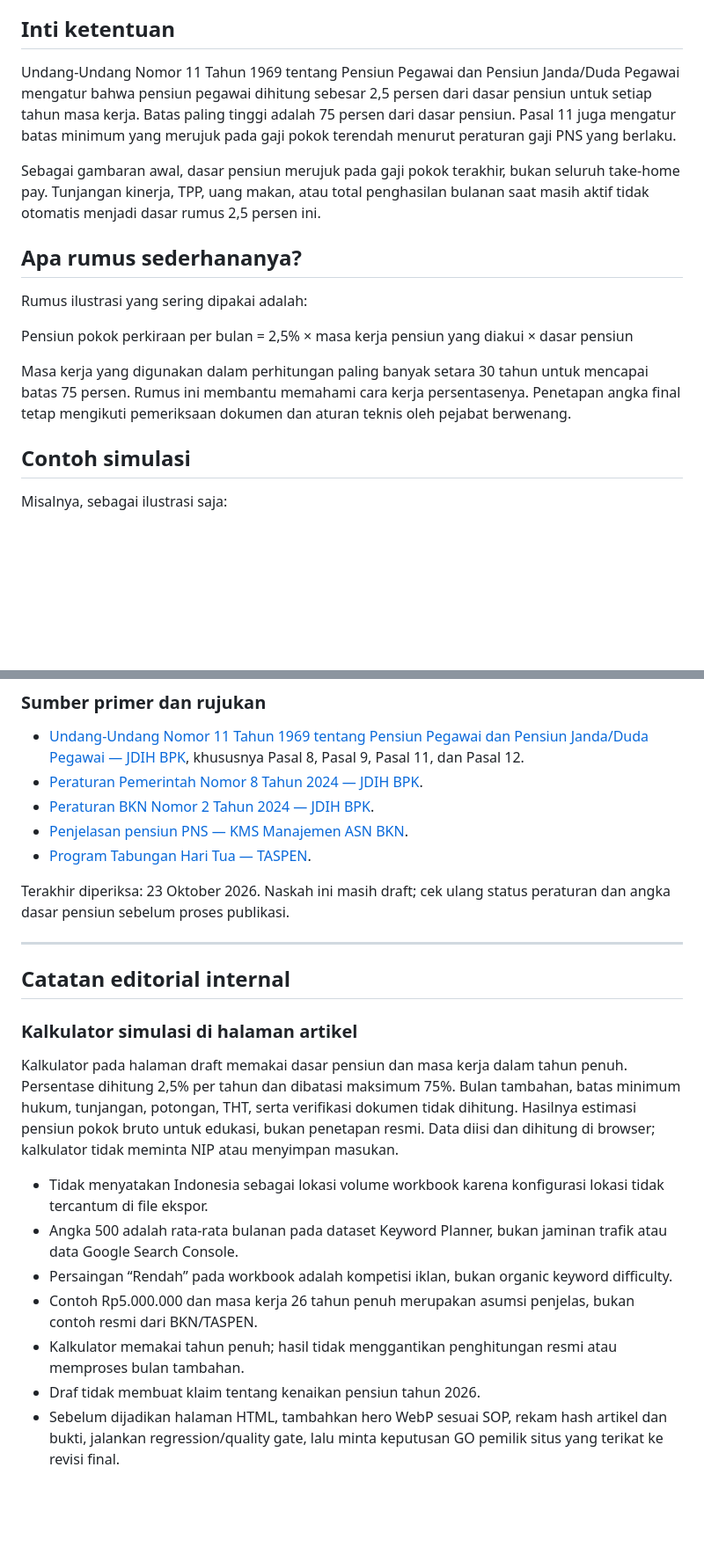
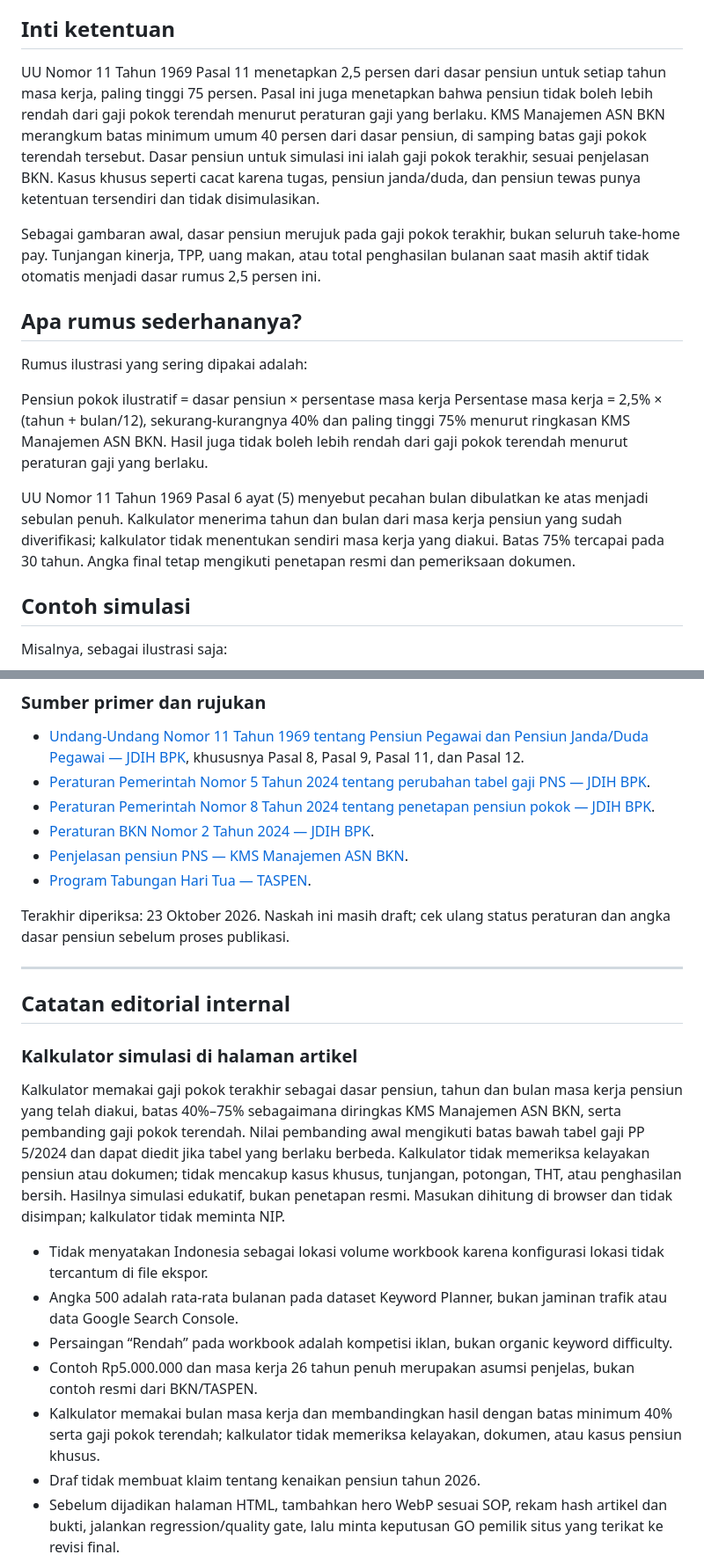
Before and after one commit to wiztechid/asnpemda, a Markdown page: research/drafts/cara-menghitung-gaji-pensiun-pns.md, 2 parts joined by grey strips. Shown at 88% size. Drawn GitHub-style; blank space fills up the shorter version.

Commit message:
Align pension guidance with UU and BKN calculation floors

```diff
--- a/research/drafts/cara-menghitung-gaji-pensiun-pns.md
+++ b/research/drafts/cara-menghitung-gaji-pensiun-pns.md
@@ -21,7 +21,7 @@ Banyak PNS ingin tahu berapa penghasilan bulanan setelah pensiun. Rumus dasarnya
 
 ## Inti ketentuan
 
-Undang-Undang Nomor 11 Tahun 1969 tentang Pensiun Pegawai dan Pensiun Janda/Duda Pegawai mengatur bahwa pensiun pegawai dihitung sebesar 2,5 persen dari dasar pensiun untuk setiap tahun masa kerja. Batas paling tinggi adalah 75 persen dari dasar pensiun. Pasal 11 juga mengatur batas minimum yang merujuk pada gaji pokok terendah menurut peraturan gaji PNS yang berlaku.
+UU Nomor 11 Tahun 1969 Pasal 11 menetapkan 2,5 persen dari dasar pensiun untuk setiap tahun masa kerja, paling tinggi 75 persen. Pasal ini juga menetapkan bahwa pensiun tidak boleh lebih rendah dari gaji pokok terendah menurut peraturan gaji yang berlaku. KMS Manajemen ASN BKN merangkum batas minimum umum 40 persen dari dasar pensiun, di samping batas gaji pokok terendah tersebut. Dasar pensiun untuk simulasi ini ialah gaji pokok terakhir, sesuai penjelasan BKN. Kasus khusus seperti cacat karena tugas, pensiun janda/duda, dan pensiun tewas punya ketentuan tersendiri dan tidak disimulasikan.
 
 Sebagai gambaran awal, dasar pensiun merujuk pada gaji pokok terakhir, bukan seluruh take-home pay. Tunjangan kinerja, TPP, uang makan, atau total penghasilan bulanan saat masih aktif tidak otomatis menjadi dasar rumus 2,5 persen ini.
 
@@ -29,9 +29,11 @@ Sebagai gambaran awal, dasar pensiun merujuk pada gaji pokok terakhir, bukan sel
 
 Rumus ilustrasi yang sering dipakai adalah:
 
-Pensiun pokok perkiraan per bulan = 2,5% × masa kerja pensiun yang diakui × dasar pensiun
+Pensiun pokok ilustratif = dasar pensiun × persentase masa kerja
+Persentase masa kerja = 2,5% × (tahun + bulan/12), sekurang-kurangnya 40% dan paling tinggi 75% menurut ringkasan KMS Manajemen ASN BKN.
+Hasil juga tidak boleh lebih rendah dari gaji pokok terendah menurut peraturan gaji yang berlaku.
 
-Masa kerja yang digunakan dalam perhitungan paling banyak setara 30 tahun untuk mencapai batas 75 persen. Rumus ini membantu memahami cara kerja persentasenya. Penetapan angka final tetap mengikuti pemeriksaan dokumen dan aturan teknis oleh pejabat berwenang.
+UU Nomor 11 Tahun 1969 Pasal 6 ayat (5) menyebut pecahan bulan dibulatkan ke atas menjadi sebulan penuh. Kalkulator menerima tahun dan bulan dari masa kerja pensiun yang sudah diverifikasi; kalkulator tidak menentukan sendiri masa kerja yang diakui. Batas 75% tercapai pada 30 tahun. Angka final tetap mengikuti penetapan resmi dan pemeriksaan dokumen.
 
 ## Contoh simulasi
 
@@ -108,7 +110,8 @@ THT berbeda dari pensiun bulanan. Rincian manfaat mengikuti program dan perhitun
 ### Sumber primer dan rujukan
 
 - [Undang-Undang Nomor 11 Tahun 1969 tentang Pensiun Pegawai dan Pensiun Janda/Duda Pegawai — JDIH BPK](https://peraturan.bpk.go.id/Details/49112/uu-no-11-tahun-1969), khususnya Pasal 8, Pasal 9, Pasal 11, dan Pasal 12.
-- [Peraturan Pemerintah Nomor 8 Tahun 2024 — JDIH BPK](https://peraturan.bpk.go.id/Details/276760/pp-no-8-tahun-2024).
+- [Peraturan Pemerintah Nomor 5 Tahun 2024 tentang perubahan tabel gaji PNS — JDIH BPK](https://peraturan.bpk.go.id/Details/276755/pp-no-5-tahun-2024).
+- [Peraturan Pemerintah Nomor 8 Tahun 2024 tentang penetapan pensiun pokok — JDIH BPK](https://peraturan.bpk.go.id/Details/276760/pp-no-8-tahun-2024).
 - [Peraturan BKN Nomor 2 Tahun 2024 — JDIH BPK](https://peraturan.bpk.go.id/Details/279675/peraturan-bkn-no-2-tahun-2024).
 - [Penjelasan pensiun PNS — KMS Manajemen ASN BKN](https://apps-denpasar.bkn.go.id/kms/ensiklopedia:pensiun_pns).
 - [Program Tabungan Hari Tua — TASPEN](https://www.taspen.co.id/produk-layanan/produk-taspen/tabungan-hari-tua).
@@ -122,12 +125,12 @@ Terakhir diperiksa: 23 Oktober 2026. Naskah ini masih draft; cek ulang status pe
 
 ### Kalkulator simulasi di halaman artikel
 
-Kalkulator pada halaman draft memakai dasar pensiun dan masa kerja dalam tahun penuh. Persentase dihitung 2,5% per tahun dan dibatasi maksimum 75%. Bulan tambahan, batas minimum hukum, tunjangan, potongan, THT, serta verifikasi dokumen tidak dihitung. Hasilnya estimasi pensiun pokok bruto untuk edukasi, bukan penetapan resmi. Data diisi dan dihitung di browser; kalkulator tidak meminta NIP atau menyimpan masukan.
+Kalkulator memakai gaji pokok terakhir sebagai dasar pensiun, tahun dan bulan masa kerja pensiun yang telah diakui, batas 40%–75% sebagaimana diringkas KMS Manajemen ASN BKN, serta pembanding gaji pokok terendah. Nilai pembanding awal mengikuti batas bawah tabel gaji PP 5/2024 dan dapat diedit jika tabel yang berlaku berbeda. Kalkulator tidak memeriksa kelayakan pensiun atau dokumen; tidak mencakup kasus khusus, tunjangan, potongan, THT, atau penghasilan bersih. Hasilnya simulasi edukatif, bukan penetapan resmi. Masukan dihitung di browser dan tidak disimpan; kalkulator tidak meminta NIP.
 
 - Tidak menyatakan Indonesia sebagai lokasi volume workbook karena konfigurasi lokasi tidak tercantum di file ekspor.
 - Angka 500 adalah rata-rata bulanan pada dataset Keyword Planner, bukan jaminan trafik atau data Google Search Console.
 - Persaingan “Rendah” pada workbook adalah kompetisi iklan, bukan organic keyword difficulty.
 - Contoh Rp5.000.000 dan masa kerja 26 tahun penuh merupakan asumsi penjelas, bukan contoh resmi dari BKN/TASPEN.
-- Kalkulator memakai tahun penuh; hasil tidak menggantikan penghitungan resmi atau memproses bulan tambahan.
+- Kalkulator memakai bulan masa kerja dan membandingkan hasil dengan batas minimum 40% serta gaji pokok terendah; kalkulator tidak memeriksa kelayakan, dokumen, atau kasus pensiun khusus.
 - Draf tidak membuat klaim tentang kenaikan pensiun tahun 2026.
 - Sebelum dijadikan halaman HTML, tambahkan hero WebP sesuai SOP, rekam hash artikel dan bukti, jalankan regression/quality gate, lalu minta keputusan GO pemilik situs yang terikat ke revisi final.
```
